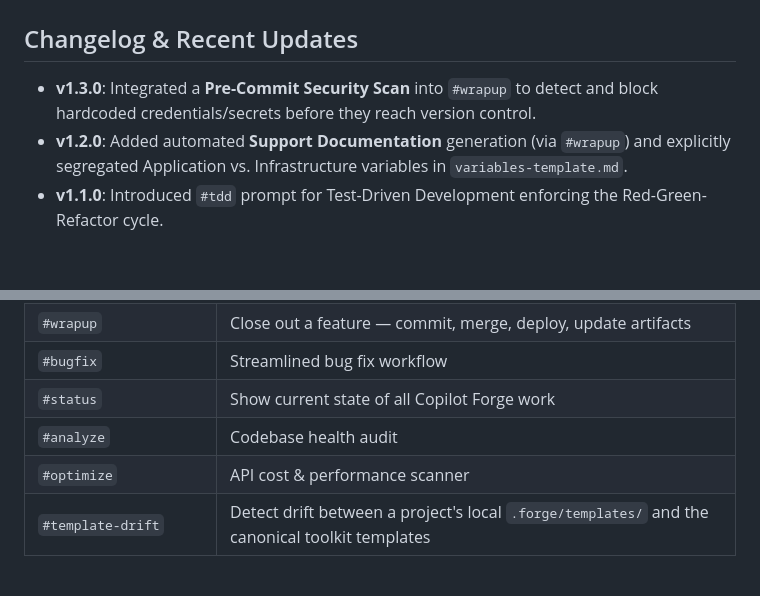
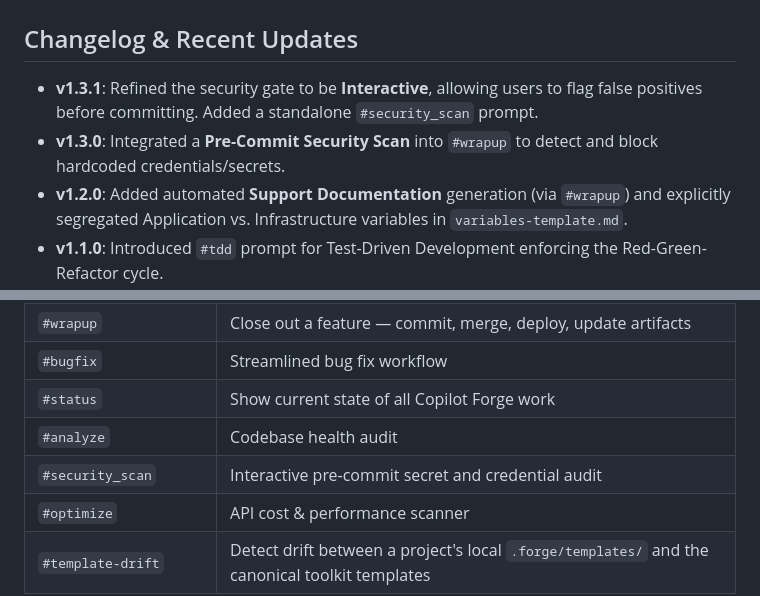
Before and after one commit to AI-Corner/copilot-forge, a Markdown page: README.md, 2 parts joined by grey strips. Drawn GitHub-style; blank space fills up the shorter version.

Commit message:
feat: add interactive #security_scan prompt and integrate as a pre-commit gate in #wrapup

```diff
--- a/README.md
+++ b/README.md
@@ -5,7 +5,8 @@ Prompts, checklists, and templates for spec-driven development with **GitHub Cop
 ## What's Included
 
 ## Changelog & Recent Updates
-- **v1.3.0**: Integrated a **Pre-Commit Security Scan** into `#wrapup` to detect and block hardcoded credentials/secrets before they reach version control.
+- **v1.3.1**: Refined the security gate to be **Interactive**, allowing users to flag false positives before committing. Added a standalone `#security_scan` prompt.
+- **v1.3.0**: Integrated a **Pre-Commit Security Scan** into `#wrapup` to detect and block hardcoded credentials/secrets.
 - **v1.2.0**: Added automated **Support Documentation** generation (via `#wrapup`) and explicitly segregated Application vs. Infrastructure variables in `variables-template.md`.
 - **v1.1.0**: Introduced `#tdd` prompt for Test-Driven Development enforcing the Red-Green-Refactor cycle.
 - **v1.0.0**: Initial Copilot Forge release (formerly ADLC).
@@ -31,6 +32,7 @@ Invoke any prompt from Copilot Chat by typing `#<prompt-name>`:
 | `#bugfix` | Streamlined bug fix workflow |
 | `#status` | Show current state of all Copilot Forge work |
 | `#analyze` | Codebase health audit |
+| `#security_scan` | Interactive pre-commit secret and credential audit |
 | `#optimize` | API cost & performance scanner |
 | `#template-drift` | Detect drift between a project's local `.forge/templates/` and the canonical toolkit templates |
 
```
Also changed, not shown: .github/prompts/security_scan.prompt.md (added, +37 -0 lines), .github/prompts/wrapup.prompt.md (+5 -2 lines).
